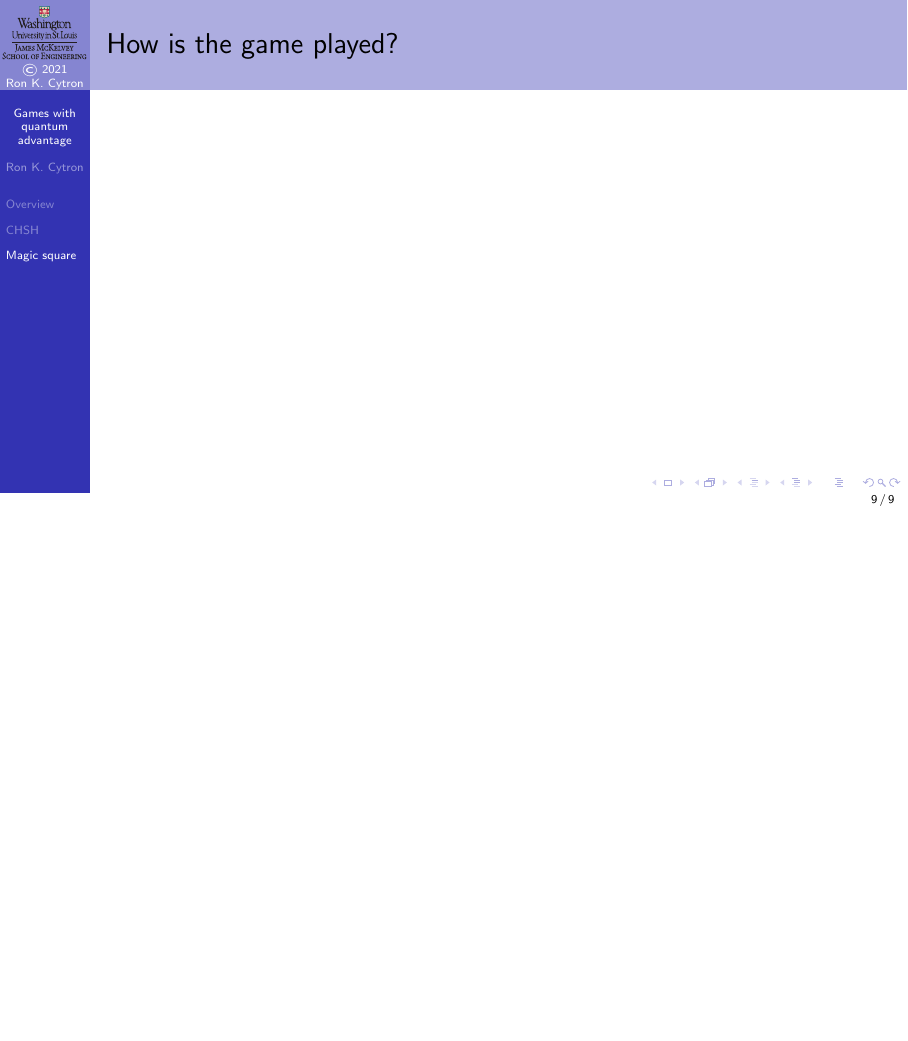
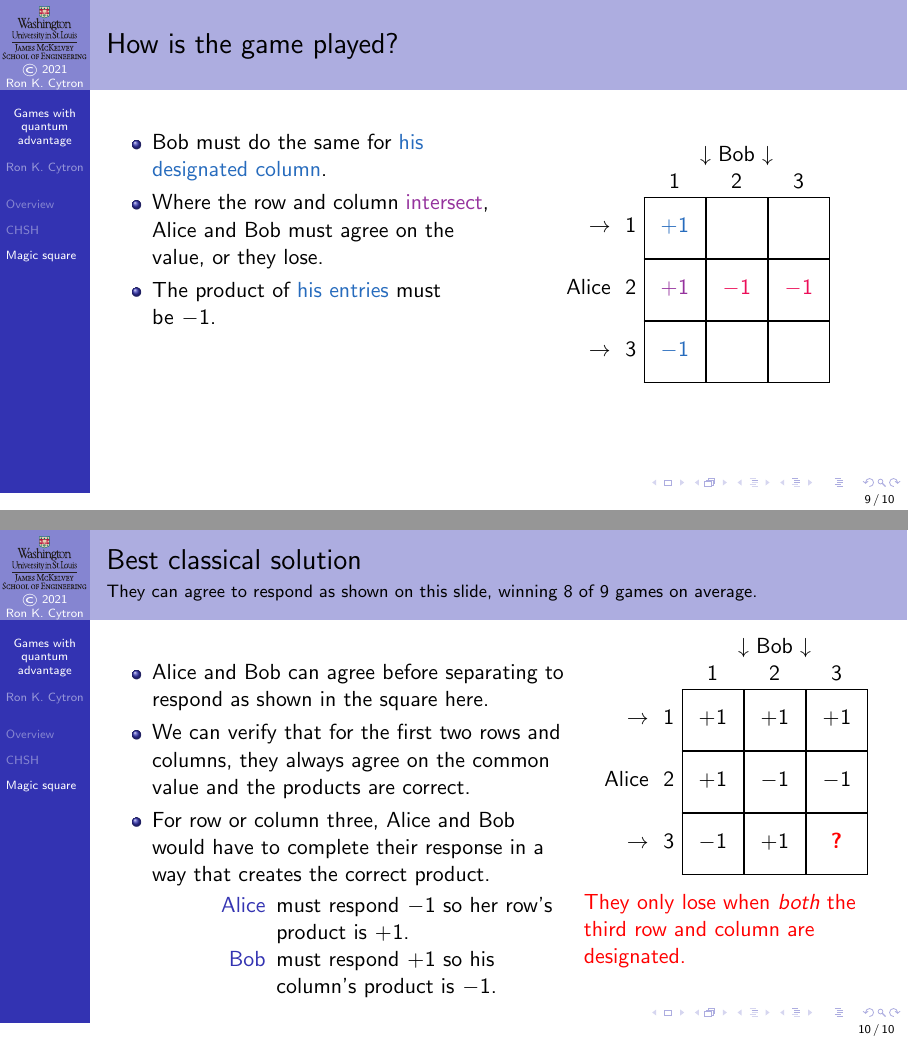
Before and after one commit to ProfRonCytron/ZeboCopy, LaTeX slides (single.tex, which reads 12.tex): page 46 of 46 before the commit and pages 55 and 56 of 56 after it, the two joined at a grey line, the shorter picture padded with empty space. Compiled offline with pdfLaTeX.

Commit message:
Update on Overleaf.

```diff
--- a/12.tex
+++ b/12.tex
@@ -204,5 +222,47 @@ The quantum approach wins $\sim 85\%$ of the time, while classically we win at b
 \end{frame}
 
 \begin{frame}{How is the game played?}
+\Vskip{-3em}\TwoUnequalColumns{0.5\textwidth}{0.5\textwidth}{%
+\only<1-6>{%
+\begin{itemize}
+    \item<1-> After enjoying some time together, Alice and Bob separate and cannot communicate with each other.
+    \item<2-> A referee chooses a \textcolor{\RCone}{row number for Alice (2)} and a \textcolor{\RCtwo}{column number for Bob (1)}.
+    \item<3-> Alice must respond with an entry for each cell of \textcolor{\RCone}{her designated row}, choosing~\PP{} or~\MM{}.
+    \item<6-> The product of \textcolor{\RCone}{her entries} must be~\PP{}.
+\end{itemize}}
+\only<7->{%
+\begin{itemize}
+    \item<7-> Bob must do the same for \textcolor{\RCtwo}{his designated column}.
+    \item<8-> Where the row and column \textcolor{Purple}{intersect}, Alice and Bob must agree on the value, or they lose.
+    \item<10-> The product of \textcolor{\RCtwo}{his entries} must be~\MM{}.
+\end{itemize}
+}
+}{%
+\begin{center}
+\MPSquare{\VS{7-}{\textcolor{\RCtwo}{\PP}}}{ }{ }{\only<3-7>{\VS{3-}{\textcolor{\RCone}{\PP}}}\only<8->{\VS{3-}{\textcolor{Purple}{\PP}}}}{\VS{4-}{\textcolor{\RCone}{\MM}}}{\VS{5-}{\textcolor{\RCone}{\MM}}}{\VS{9-}{\textcolor{\RCtwo}{\MM}}}{ }{ }
+\end{center}
+}%
+\end{frame}
+
+\begin{frame}{Best classical solution}{They can agree to respond as shown on this slide, winning $8$ of $9$ games on average.}
+
+\Vskip{-3em}\TwoUnequalColumns{0.6\textwidth}{0.4\textwidth}{%
+\begin{itemize}
+    \item Alice and Bob can agree before separating to respond as shown in the square here.
+    \item We can verify that for the first two rows and columns, they always agree on the common value and the products are correct.
+    \item For row or column three, Alice and Bob would have to complete their response in a way that creates the correct product.
+    \begin{description}
+      \item[Alice] must respond \MM{} so her row's product is \PP{}.
+      \item[Bob] must respond \PP{} so his column's product is \MM{}.
+    \end{description}
+\end{itemize}
+}{%
+\Vskip{-3em}\begin{center}
+\MPSquare{\PP{}}{\PP{}}{\PP{}}{\PP{}}{\MM{}}{\MM{}}{\MM{}}{\PP{}}{\alert{\textbf{?}}}
+\end{center}
+\alert{They only lose when \emph{both} the third row and column are designated.}
+}
 
 \end{frame}
+
+}
```
Also changed, not shown: 12.tex (20 more changed lines).
